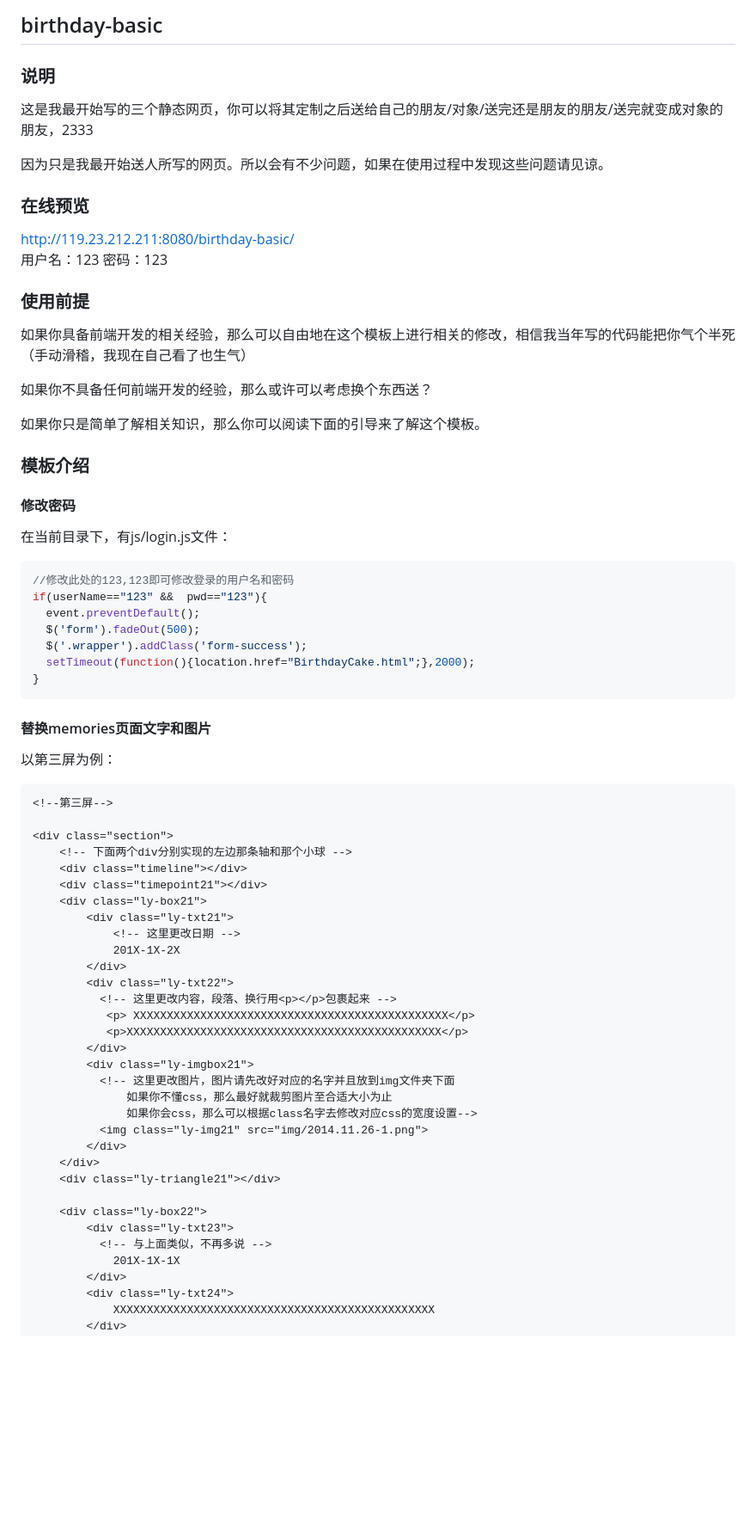
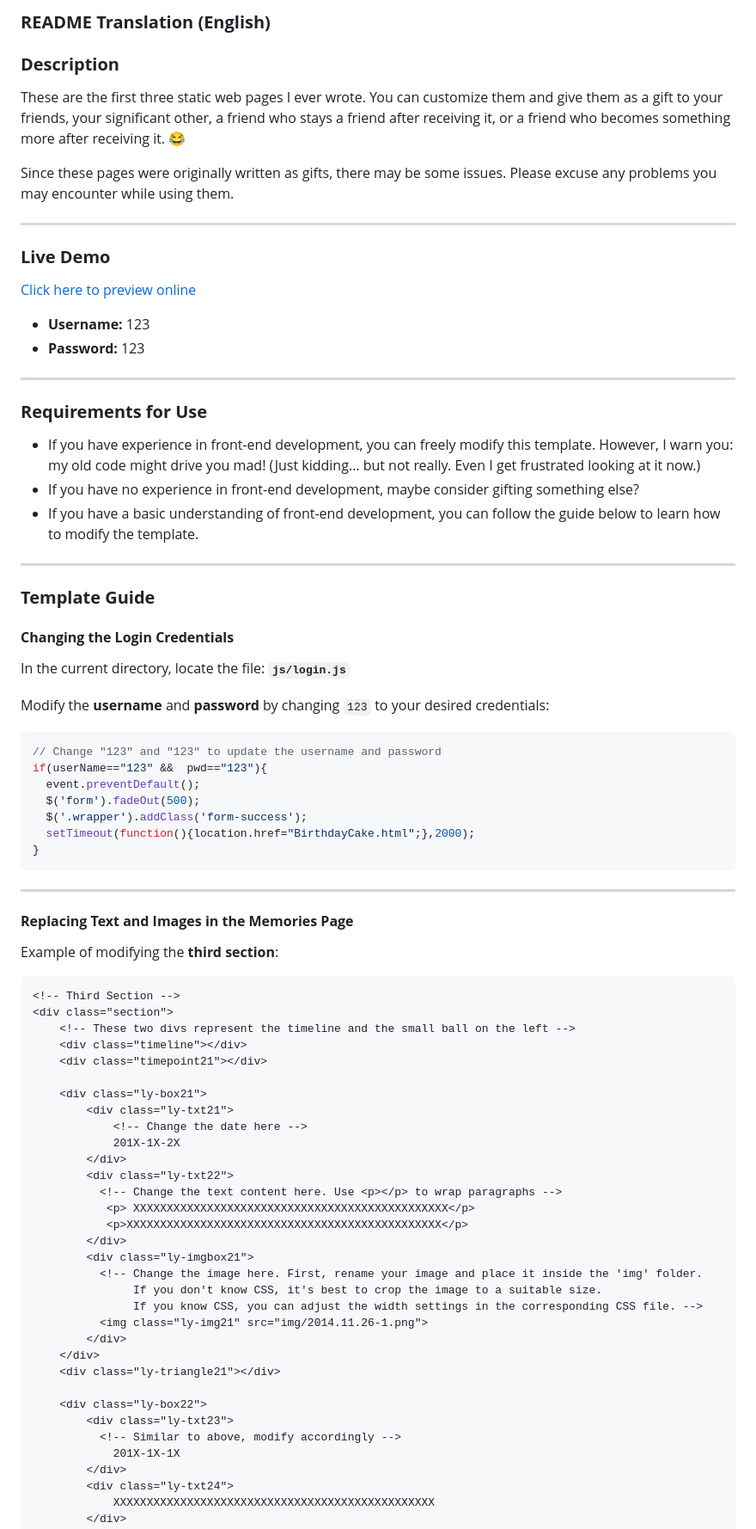
Before and after one commit to oumaTy/My-website, a Markdown page: README.md, the part around the change printed below. Shown: that part at 86% size. Drawn GitHub-style; blank space fills up the shorter version.

````diff
--- a/README.md
+++ b/README.md
@@ -1,57 +1,69 @@
-## birthday-basic
+### **README Translation (English)**
 
-### 说明
-这是我最开始写的三个静态网页，你可以将其定制之后送给自己的朋友/对象/送完还是朋友的朋友/送完就变成对象的朋友，2333
+### **Description**
+These are the first three static web pages I ever wrote. You can customize them and give them as a gift to your friends, your significant other, a friend who stays a friend after receiving it, or a friend who becomes something more after receiving it. 😂
 
-因为只是我最开始送人所写的网页。所以会有不少问题，如果在使用过程中发现这些问题请见谅。
+Since these pages were originally written as gifts, there may be some issues. Please excuse any problems you may encounter while using them.
 
-### 在线预览
-http://119.23.212.211:8080/birthday-basic/
-用户名：123 密码：123
+---
 
-### 使用前提
-如果你具备前端开发的相关经验，那么可以自由地在这个模板上进行相关的修改，相信我当年写的代码能把你气个半死（手动滑稽，我现在自己看了也生气）
+### **Live Demo**
+[Click here to preview online](http://119.23.212.211:8080/birthday-basic/)
+- **Username:** 123
+- **Password:** 123
 
-如果你不具备任何前端开发的经验，那么或许可以考虑换个东西送？
+---
 
-如果你只是简单了解相关知识，那么你可以阅读下面的引导来了解这个模板。
+### **Requirements for Use**
+- If you have experience in front-end development, you can freely modify this template. However, I warn you: my old code might drive you mad! (Just kidding… but not really. Even I get frustrated looking at it now.)
+- If you have no experience in front-end development, maybe consider gifting something else?
+- If you have a basic understanding of front-end development, you can follow the guide below to learn how to modify the template.
 
-### 模板介绍
-#### 修改密码
- 在当前目录下，有js/login.js文件：
- ```javascript
- //修改此处的123,123即可修改登录的用户名和密码
- if(userName=="123" &&  pwd=="123"){
-   event.preventDefault();
-   $('form').fadeOut(500);
-   $('.wrapper').addClass('form-success');
-   setTimeout(function(){location.href="BirthdayCake.html";},2000);
- }
- ```
+---
 
-#### 替换memories页面文字和图片
-以第三屏为例：
+### **Template Guide**
+
+#### **Changing the Login Credentials**
+In the current directory, locate the file: **`js/login.js`**
+
+Modify the **username** and **password** by changing `123` to your desired credentials:
+
+```js
+// Change "123" and "123" to update the username and password
+if(userName=="123" &&  pwd=="123"){
+  event.preventDefault();
+  $('form').fadeOut(500);
+  $('.wrapper').addClass('form-success');
+  setTimeout(function(){location.href="BirthdayCake.html";},2000);
+}
+```
+
+---
+
+#### **Replacing Text and Images in the Memories Page**
+Example of modifying the **third section**:
+
 ```html
-<!--第三屏-->
-
+<!-- Third Section -->
 <div class="section">
-    <!-- 下面两个div分别实现的左边那条轴和那个小球 -->
+    <!-- These two divs represent the timeline and the small ball on the left -->
     <div class="timeline"></div>
     <div class="timepoint21"></div>
+
     <div class="ly-box21">
         <div class="ly-txt21">
-            <!-- 这里更改日期 -->
+            <!-- Change the date here -->
             201X-1X-2X
         </div>
         <div class="ly-txt22">
-          <!-- 这里更改内容，段落、换行用<p></p>包裹起来 -->
+          <!-- Change the text content here. Use <p></p> to wrap paragraphs -->
            <p> XXXXXXXXXXXXXXXXXXXXXXXXXXXXXXXXXXXXXXXXXXXXXXX</p>
            <p>XXXXXXXXXXXXXXXXXXXXXXXXXXXXXXXXXXXXXXXXXXXXXXX</p>
         </div>
         <div class="ly-imgbox21">
-          <!-- 这里更改图片，图片请先改好对应的名字并且放到img文件夹下面
-              如果你不懂css，那么最好就裁剪图片至合适大小为止
-              如果你会css，那么可以根据class名字去修改对应css的宽度设置-->
+          <!-- Change the image here. First, rename your image and place it inside the 'img' folder.
+               If you don't know CSS, it's best to crop the image to a suitable size.
+               If you know CSS, you can adjust the width settings in the corresponding CSS file. -->
           <img class="ly-img21" src="img/2014.11.26-1.png">
         </div>
     </div>
@@ -59,7 +71,7 @@ http://119.23.212.211:8080/birthday-basic/
 
     <div class="ly-box22">
         <div class="ly-txt23">
-          <!-- 与上面类似，不再多说 -->
+          <!-- Similar to above, modify accordingly -->
             201X-1X-1X
         </div>
         <div class="ly-txt24">
````
Also changed, not shown: other parts of README.md (+44 -21 lines).
